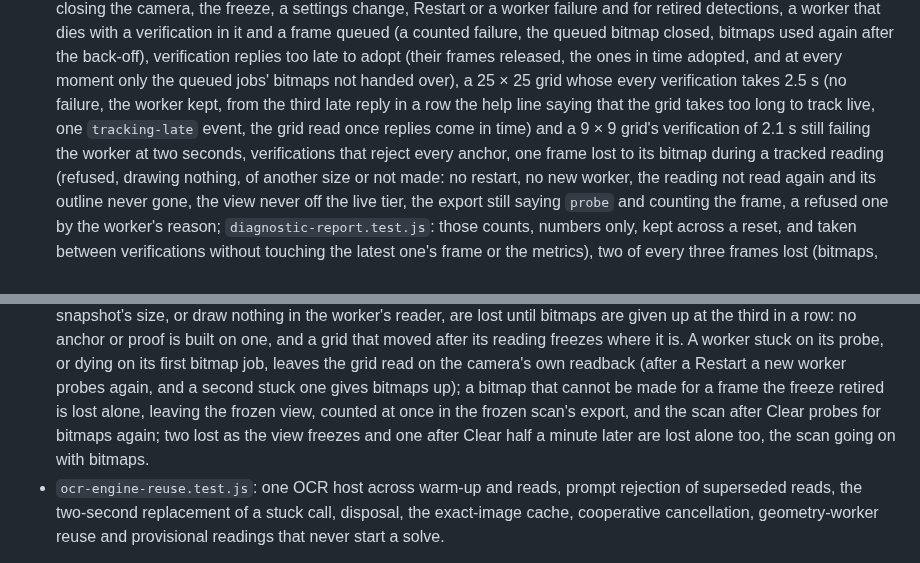
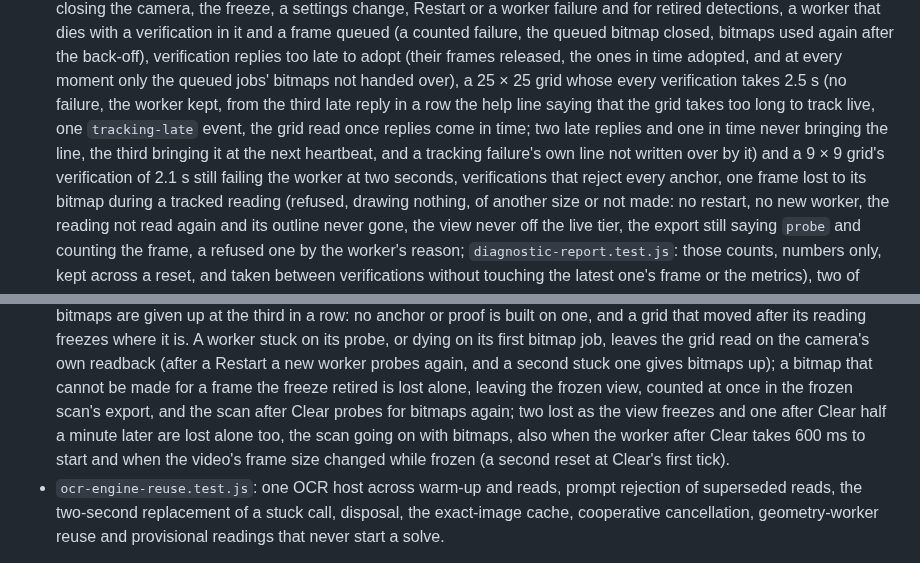
Before and after one commit to senegrom/GridPuzzle, a Markdown page: web/LIVE_CAMERA.md, 2 parts joined by grey strips. Rendered like a GitHub page.

Commit message:
List the round's new live tests and the live cue's floor in the docs
LIVE_CAMERA.md's test list names the camera-level variants of the frozen
time (a slow worker start, a frame size changed while frozen) and the
LATE_LIMIT tests; SCAN_INPUT.md says the live upside-down cue needs five
confident digits.

Co-Authored-By: Claude Opus 5.5 (1M context) <noreply@anthropic.com>
Claude-Session: https://claude.ai/code/session_01EqhX78XkrrSfiHzULtaNuY

```diff
--- a/web/LIVE_CAMERA.md
+++ b/web/LIVE_CAMERA.md
@@ -1329,9 +1329,11 @@ Unit tests (`node --test web/tests/*.test.js`):
   queued jobs' bitmaps not handed over), a 25 × 25 grid whose every
   verification takes 2.5 s (no failure, the worker kept, from the third late
   reply in a row the help line saying that the grid takes too long to track
-  live, one `tracking-late` event, the grid read once replies come in time)
-  and a 9 × 9 grid's verification of 2.1 s still failing the worker at two
-  seconds, verifications that reject every
+  live, one `tracking-late` event, the grid read once replies come in time;
+  two late replies and one in time never bringing the line, the third
+  bringing it at the next heartbeat, and a tracking failure's own line not
+  written over by it) and a 9 × 9 grid's verification of 2.1 s still failing
+  the worker at two seconds, verifications that reject every
   anchor, one frame lost to its bitmap during a tracked reading (refused,
   drawing nothing, of another size or not made: no restart, no new worker,
   the reading not read again and its outline never gone, the view never off
@@ -1370,7 +1372,9 @@ Unit tests (`node --test web/tests/*.test.js`):
   made for a frame the freeze retired is lost alone, leaving the frozen view,
   counted at once in the frozen scan's export, and the scan after Clear
   probes for bitmaps again; two lost as the view freezes and one after Clear
-  half a minute later are lost alone too, the scan going on with bitmaps.
+  half a minute later are lost alone too, the scan going on with bitmaps,
+  also when the worker after Clear takes 600 ms to start and when the video's
+  frame size changed while frozen (a second reset at Clear's first tick).
 - `ocr-engine-reuse.test.js`: one OCR host across warm-up and reads, prompt
   rejection of superseded reads, the two-second replacement of a stuck call,
   disposal, the exact-image cache, cooperative cancellation, geometry-worker
```
Also changed, not shown: web/SCAN_INPUT.md (+2 -1 lines).
